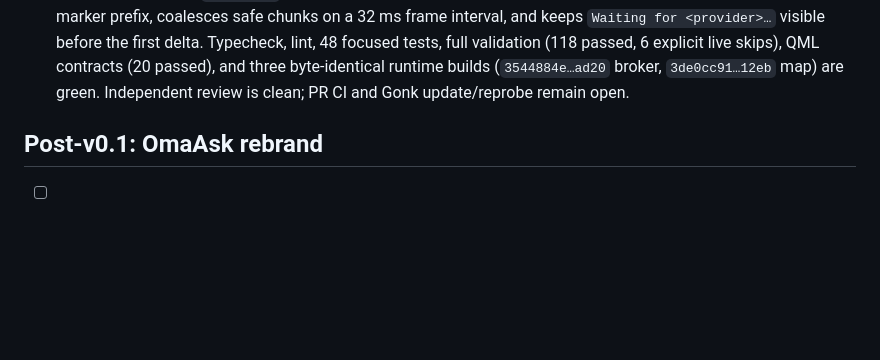
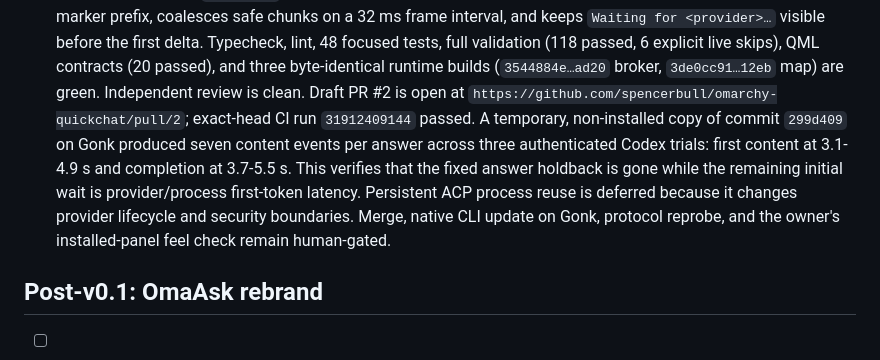
Before and after one commit to r-bart/omarchy-omapilot, a Markdown page: TODO.md, the part around the change. Drawn GitHub-style; blank space fills up the shorter version.

Commit message:
docs: record streaming loop evidence

```diff
--- a/TODO.md
+++ b/TODO.md
@@ -301,7 +301,16 @@ changed.
   delta. Typecheck, lint, 48 focused tests, full validation (118 passed, 6
   explicit live skips), QML contracts (20 passed), and three byte-identical
   runtime builds (`3544884e…ad20` broker, `3de0cc91…12eb` map) are green.
-  Independent review is clean; PR CI and Gonk update/reprobe remain open.
+  Independent review is clean. Draft PR #2 is open at
+  `https://github.com/spencerbull/omarchy-quickchat/pull/2`; exact-head CI run
+  `31912409144` passed. A temporary, non-installed copy of commit `299d409`
+  on Gonk produced seven content events per answer across three authenticated
+  Codex trials: first content at 3.1-4.9 s and completion at 3.7-5.5 s. This
+  verifies that the fixed answer holdback is gone while the remaining initial
+  wait is provider/process first-token latency. Persistent ACP process reuse is
+  deferred because it changes provider lifecycle and security boundaries.
+  Merge, native CLI update on Gonk, protocol reprobe, and the owner's
+  installed-panel feel check remain human-gated.
 
 ## Post-v0.1: OmaAsk rebrand
 
```
